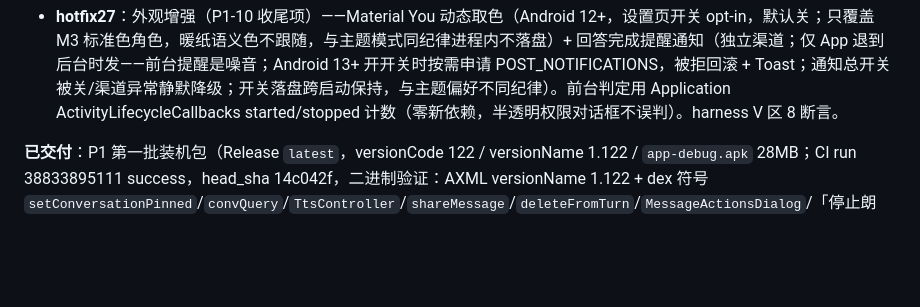
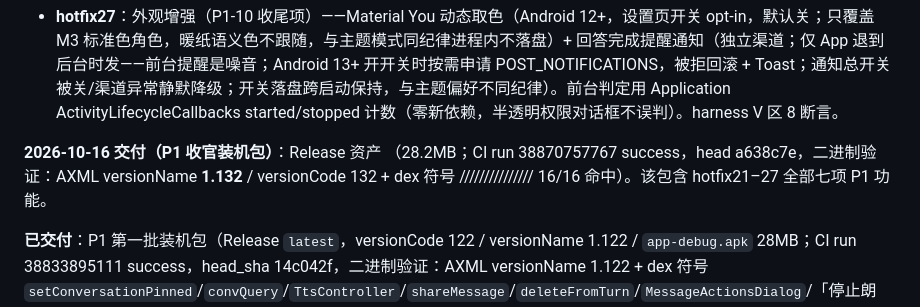
Before and after one commit to Kdkdmwnwdkd/AgentKit, a Markdown page: docs/AgentKit-全程报告-2026-10-15.md, the part around the change. Drawn GitHub-style; blank space fills up the shorter version.

Commit message:
docs: 记录 P1 收官装机包交付（v1.132，二进制反验 16/16）
交付物 app-debug-p1final-v132.apk（28.2MB，CI run 38870757767 success，
head a638c7e）。二进制验证：AXML versionName 1.132 / versionCode 132；
dex 符号 16/16 命中：ReasoningDelta / parseOpenAiReasoning /
parseClaudeThinkingDelta / parseGeminiThought / ReasoningBlock /
reasoningDraft / CompletionNotifier / dynamicColor / DraftStore /
BUILTIN_PROMPTS / BackupArchive / conversationToMarkdown /
include_usage / TokenUsage / sessionUsage / shareText。
该包含 hotfix21-27 全部七项 P1 功能。

```diff
--- a/docs/AgentKit-全程报告-2026-10-15.md
+++ b/docs/AgentKit-全程报告-2026-10-15.md
@@ -155,6 +155,8 @@
 - **hotfix26**：推理过程折叠 UI——对标 Coomi ReasoningBlock / RikkaHub ChatMessageReasoning 的「思考过程」交互。新增 `ReasoningParsers.kt` 纯函数三家解析（OpenAI 兼容系 `delta.reasoning_content` 优先、回落 `delta.reasoning`；Claude extended thinking 的 `thinking_delta`；Gemini 2.5 `thought:true` part）；`ChatStreamEvent.ReasoningDelta` 与 TextDelta **分流**——思考不是最终答案，混进正文会让回答里多出模型自言自语；`AssistantMessage.reasoning` 与 content 分字段存储（防自言自语进下一轮历史）；落盘 `MsgRecord.reasoning`（20k 截断，还原时空白不还原）；UI `ReasoningBlock` 折叠块：头部「思考过程 · N 字」+ 旋转箭头常驻可反复开合，**流式中默认展开**（实时围观模型思考）、**完成态默认折叠**（点开复盘），无思考（null）不渲染。harness U 区 10 断言；T01 的 when 随新事件补分支（非产品回归，同类 L2 先例）。
 
 - **hotfix27**：外观增强（P1-10 收尾项）——Material You 动态取色（Android 12+，设置页开关 opt-in，默认关；只覆盖 M3 标准色角色，暖纸语义色不跟随，与主题模式同纪律进程内不落盘）+ 回答完成提醒通知（独立渠道；仅 App 退到后台时发——前台提醒是噪音；Android 13+ 开开关时按需申请 POST_NOTIFICATIONS，被拒回滚 + Toast；通知总开关被关/渠道异常静默降级；开关落盘跨启动保持，与主题偏好不同纪律）。前台判定用 Application ActivityLifecycleCallbacks started/stopped 计数（零新依赖，半透明权限对话框不误判）。harness V 区 8 断言。
+
+**2026-10-16 交付（P1 收官装机包）**：Release 资产 （28.2MB；CI run 38870757767 success，head a638c7e，二进制验证：AXML versionName **1.132** / versionCode 132 + dex 符号 /////////////// 16/16 命中）。该包含 hotfix21–27 全部七项 P1 功能。
 
 **已交付**：P1 第一批装机包（Release `latest`，versionCode 122 / versionName 1.122 / `app-debug.apk` 28MB；CI run 38833895111 success，head_sha 14c042f，二进制验证：AXML versionName 1.122 + dex 符号 `setConversationPinned`/`convQuery`/`TtsController`/`shareMessage`/`deleteFromTurn`/`MessageActionsDialog`/「停止朗读」/「从此处删除」/「置顶对话」全部命中）
 
```
